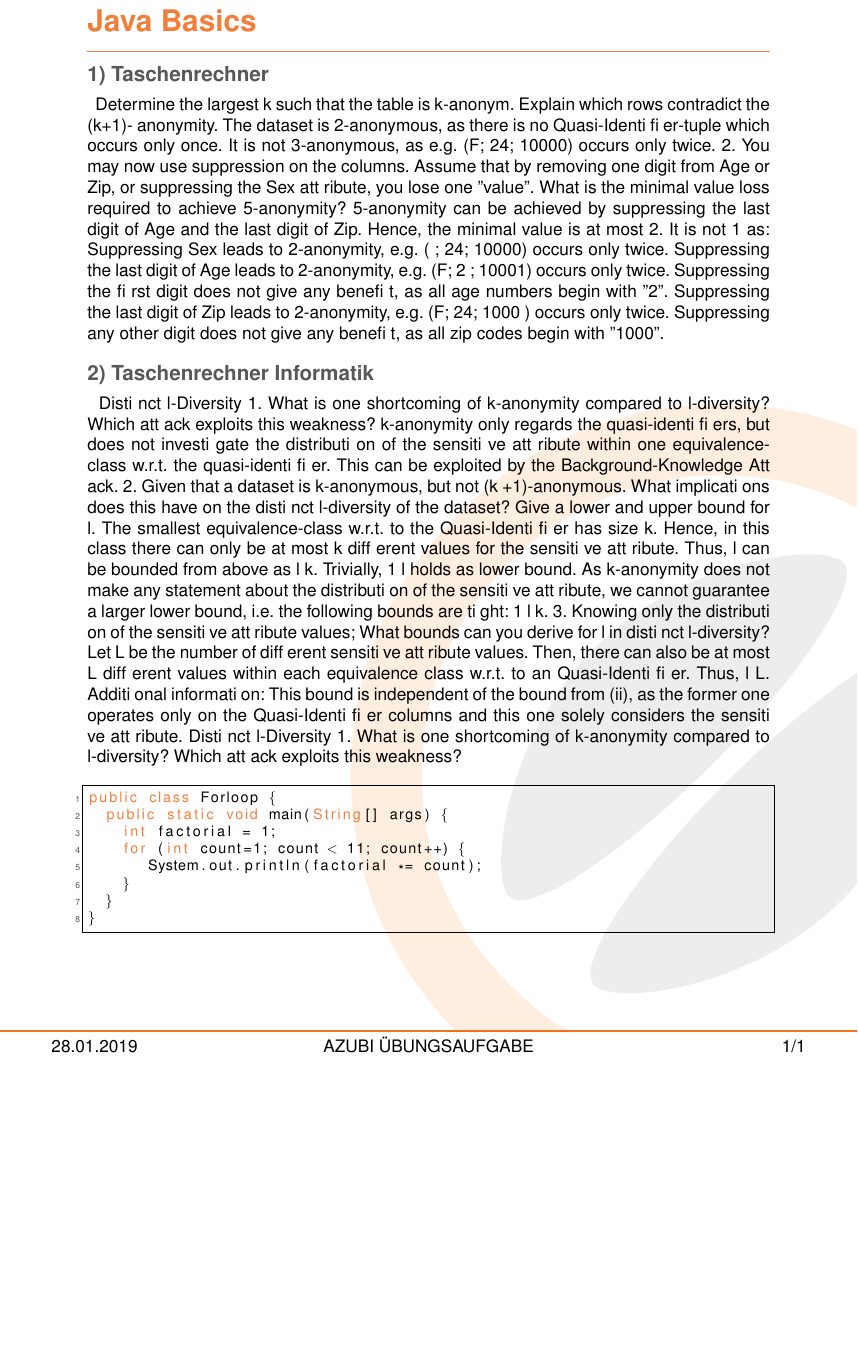
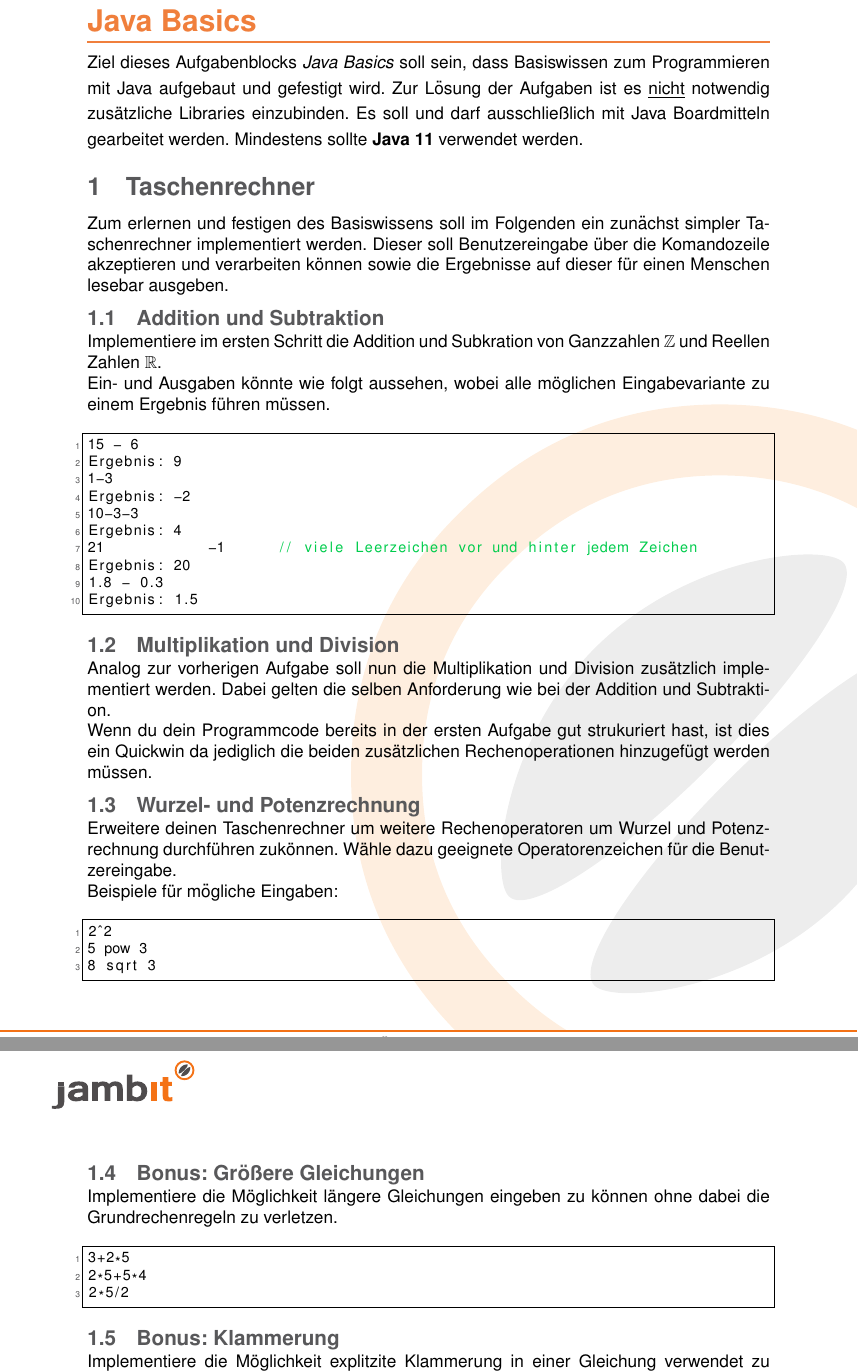
Before and after one commit to jambit/UebungsAufgaben, a LaTeX document (Aufgabenstellung/Latex/java/u00.tex, which reads Aufgabenstellung/Latex/java/page_design.tex): part of the page before the commit and two parts of pages 1 and 2 of 2 after it, the two joined at a grey line, cut so that both start at the same text, the shorter picture padded with empty space. Compiled offline with pdfLaTeX.

Commit message:
Erste Aufgabe (Entwurf)

```diff
--- a/Aufgabenstellung/Latex/java/page_design.tex
+++ b/Aufgabenstellung/Latex/java/page_design.tex
@@ -3,7 +3,11 @@
 % ------------------------- packages ------------------------------------------
 % encoding and language
 \usepackage[utf8]{inputenc}
-\usepackage[english,ngerman]{babel}
+\usepackage[ngerman]{babel}
+\usepackage{placeins}
+
+% additional Packages
+\usepackage{amsmath,amssymb,latexsym}
 
 % Design
 \usepackage{graphicx}
--- a/Aufgabenstellung/Latex/java/u00.tex
+++ b/Aufgabenstellung/Latex/java/u00.tex
@@ -2,47 +2,42 @@
 
 \begin{document}
 \titel{Java Basics}
+Ziel dieses Aufgabenblocks \textsl{Java Basics} soll sein, dass Basiswissen zum Programmieren mit Java aufgebaut und gefestigt wird. Zur Lösung der Aufgaben ist es \underline{nicht} notwendig zusätzliche Libraries einzubinden. Es soll und darf ausschließlich mit Java Boardmitteln gearbeitet werden. Mindestens sollte \textbf{Java 11} verwendet werden.
 \aufgabe{Taschenrechner}
-Determine the largest k such that the table is k-anonym. Explain which rows contradict the (k+1)-
-anonymity. The dataset is 2-anonymous, as there is no Quasi-Identi fi er-tuple which occurs only once.
-It is not 3-anonymous, as e.g. (F; 24; 10000) occurs only twice.
-2. You may now use suppression on the columns. Assume that by removing one digit from Age or Zip,
-or suppressing the Sex att ribute, you lose one ”value”. What is the minimal value loss required to
-achieve 5-anonymity?
-5-anonymity can be achieved by suppressing the last digit of Age and the last digit of Zip. Hence,
-the minimal value is at most 2. It is not 1 as:
-Suppressing Sex leads to 2-anonymity, e.g. ( ; 24; 10000) occurs only twice.
-Suppressing the last digit of Age leads to 2-anonymity, e.g. (F; 2 ; 10001) occurs only twice.
-Suppressing the fi rst digit does not give any benefi t, as all age numbers begin with ”2”.
-Suppressing the last digit of Zip leads to 2-anonymity, e.g. (F; 24; 1000 ) occurs only twice.
-Suppressing any other digit does not give any benefi t, as all zip codes begin with ”1000”.
-\aufgabe{Taschenrechner Informatik}
-Disti nct l-Diversity
-1. What is one shortcoming of k-anonymity compared to l-diversity? Which att ack exploits this weakness?
-k-anonymity only regards the quasi-identi fi ers, but does not investi gate the distributi on of the sensiti ve
-att ribute within one equivalence-class w.r.t. the quasi-identi fi er. This can be exploited by the
-Background-Knowledge Att ack.
-2. Given that a dataset is k-anonymous, but not (k +1)-anonymous. What implicati ons does this have
-on the disti nct l-diversity of the dataset? Give a lower and upper bound for l.
-The smallest equivalence-class w.r.t. to the Quasi-Identi fi er has size k. Hence, in this class there
-can only be at most k diff erent values for the sensiti ve att ribute. Thus, l can be bounded from above
-as l k. Trivially, 1 l holds as lower bound. As k-anonymity does not make any statement
-about the distributi on of the sensiti ve att ribute, we cannot guarantee a larger lower bound, i.e. the
-following bounds are ti ght: 1 l k.
-3. Knowing only the distributi on of the sensiti ve att ribute values; What bounds can you derive for l in
-disti nct l-diversity?
-Let L be the number of diff erent sensiti ve att ribute values. Then, there can also be at most L diff erent
-values within each equivalence class w.r.t. to an Quasi-Identi fi er. Thus, l L.
-Additi onal informati on: This bound is independent of the bound from (ii), as the former one operates
-only on the Quasi-Identi fi er columns and this one solely considers the sensiti ve att ribute.
-Disti nct l-Diversity
-1. What is one shortcoming of k-anonymity compared to l-diversity? Which att ack exploits this weakness?
+Zum erlernen und festigen des Basiswissens soll im Folgenden ein zunächst simpler Taschenrechner implementiert werden. Dieser soll Benutzereingabe über die Komandozeile akzeptieren und verarbeiten können sowie die Ergebnisse auf dieser für einen Menschen lesebar ausgeben.
+\unteraufgabe{Addition und Subtraktion}
+Implementiere im ersten Schritt die Addition und Subkration von Ganzzahlen $\mathbb{Z}$ und Reellen Zahlen $\mathbb{R}$.\\
+Ein- und Ausgaben könnte wie folgt aussehen, wobei alle möglichen Eingabevariante zu einem Ergebnis führen müssen.
 \begin{codeblock}
-public class Forloop {
-  public static void main(String[] args) {
-    int factorial = 1;
-    for (int count=1; count < 11; count++) {
-       System.out.println(factorial *= count);
-    }
-  }
-}
+15 - 6
+Ergebnis: 9
+1-3
+Ergebnis: -2
+10-3-3
+Ergebnis: 4
+21            -1      // viele Leerzeichen vor und hinter jedem Zeichen
+Ergebnis: 20
+1.8 - 0.3
+Ergebnis: 1.5
+\end{codeblock}
+\unteraufgabe{Multiplikation und Division}
+Analog zur vorherigen Aufgabe soll nun die Multiplikation und Division zusätzlich implementiert werden. Dabei gelten die selben Anforderung wie bei der Addition und Subtraktion.\\
+Wenn du dein Programmcode bereits in der ersten Aufgabe gut strukuriert hast, ist dies ein Quickwin da jediglich die beiden zusätzlichen Rechenoperationen hinzugefügt werden müssen.
+\unteraufgabe{Wurzel- und Potenzrechnung}
+Erweitere deinen Taschenrechner um weitere Rechenoperatoren um Wurzel und Potenzrechnung durchführen zukönnen. Wähle dazu geeignete Operatorenzeichen für die Benutzereingabe.\\
+Beispiele für mögliche Eingaben:
+\begin{codeblock}
+2^2
+5 pow 3
+8 sqrt 3
+\end{codeblock}
+\unteraufgabe{Bonus: Größere Gleichungen}
+Implementiere die Möglichkeit längere Gleichungen eingeben zu können ohne dabei die Grundrechenregeln zu verletzen.
+\begin{codeblock}
+3+2*5
+2*5+5*4
+2*5/2
+\end{codeblock}
+\unteraufgabe{Bonus: Klammerung}
+Implementiere die Möglichkeit explitzite Klammerung in einer Gleichung verwendet zu können. Wobei innerhalb und außerhalb eines Klammernblocks weiterhin die Grundrechenregeln nicht verletzt werden dürfen.
+\begin{codeblock}
```
Also changed, not shown: Aufgabenstellung/Latex/java/page_design.tex (24 more changed lines), Aufgabenstellung/Latex/java/u00.tex (3 more changed lines).
